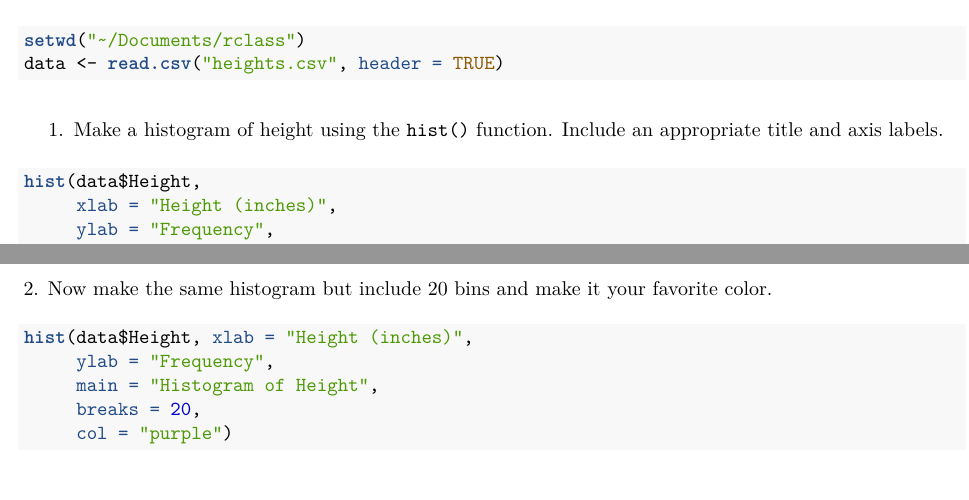
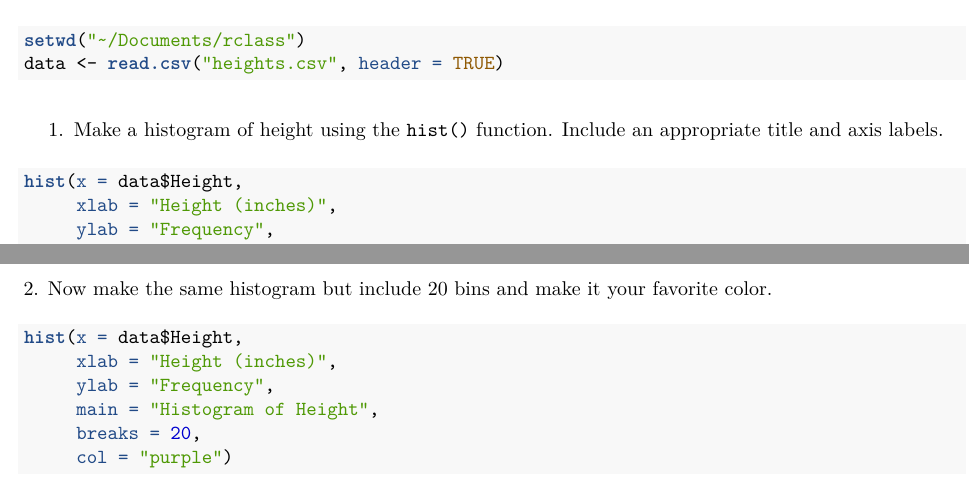
Before and after one commit to teresa-mcgee/R-class-23, an R Markdown document (hw3solutions.Rmd): two parts of pages 1 and 2 of 5, joined at a grey line, cut so that both start at the same text, the shorter picture padded with empty space. The pictures show the output file hw3solutions.pdf that the author committed with the source.

Commit message:
Updated homework 3 solutions to make formatting more clear

````diff
--- a/hw3solutions.Rmd
+++ b/hw3solutions.Rmd
@@ -45,7 +45,7 @@ data <- read.csv("heights.csv", header = TRUE)
 1. Make a histogram of height using the `hist()` function. Include an appropriate title and axis labels.
 
 ```{r}
-hist(data$Height,
+hist(x = data$Height,
      xlab = "Height (inches)",
      ylab = "Frequency",
      main = "Histogram of Height")
@@ -55,7 +55,8 @@ hist(data$Height,
 2. Now make the same histogram but include 20 bins and make it your favorite color.
 
 ```{r}
-hist(data$Height, xlab = "Height (inches)",
+hist(x = data$Height,
+     xlab = "Height (inches)",
      ylab = "Frequency",
      main = "Histogram of Height",
      breaks = 20,
````
Also changed, not shown: hw3solutions.pdf.
